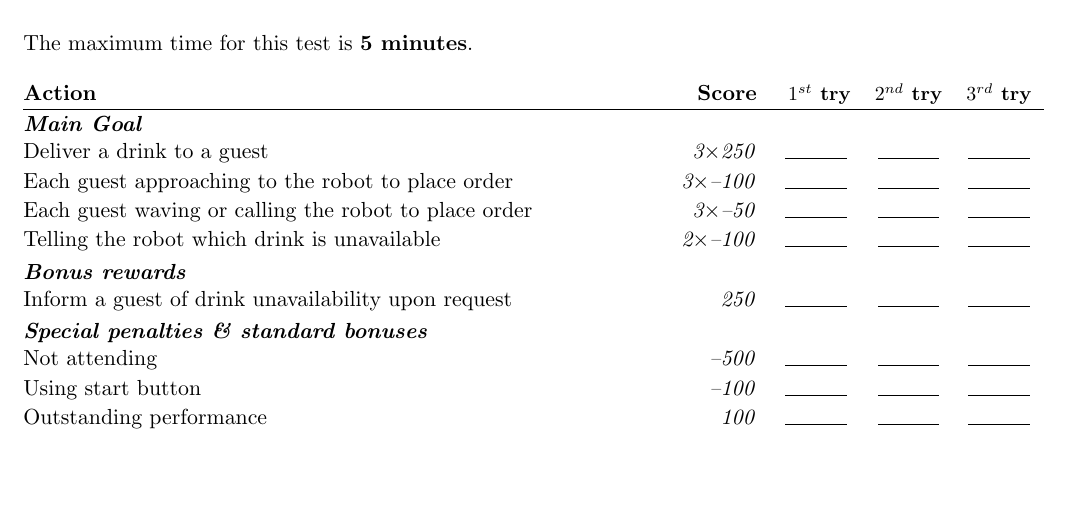
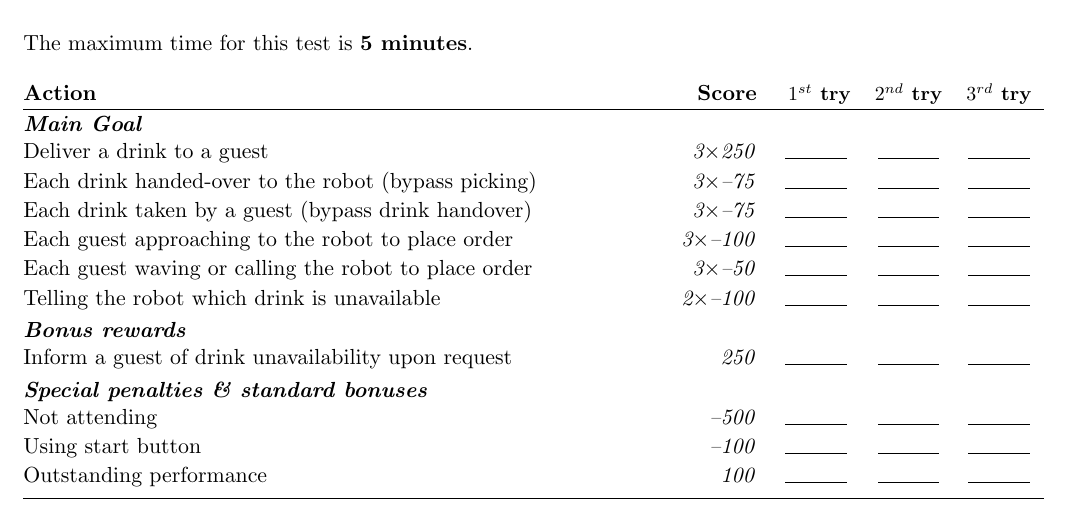
Before and after one commit to RoboCupAtHome/RuleBook, a LaTeX book (score_sheets.tex, which reads scoresheets/ServingDrinks.tex): part of page 10 of 22, cut so that both start at the same text, the shorter picture padded with empty space. Compiled offline with pdfLaTeX.

Commit message:
Adds predefined score reduction (DeM) for bypassing manipulation in the Serving Drinks task
- Score reduction of 75pts (30%) for bypassing handover
- Score reduction of 75pts (30%) for bypassing pick
- Addresses #639

```diff
--- a/scoresheets/ServingDrinks.tex
+++ b/scoresheets/ServingDrinks.tex
@@ -3,6 +3,8 @@ The maximum time for this test is \textbf{5 minutes}.
 \begin{scorelist}
 	\scoreheading{Main Goal}
 	\scoreitem[3]{250}{Deliver a drink to a guest}
+	\penaltyitem[3]{75}{Each drink handed-over to the robot (bypass picking)}
+	\penaltyitem[3]{75}{Each drink taken by a guest (bypass drink handover)}
 	\penaltyitem[3]{100}{Each guest approaching to the robot to place order}
 	\penaltyitem[3]{50}{Each guest waving or calling the robot to place order}
 	\penaltyitem[2]{100}{Telling the robot which drink is unavailable}
```
